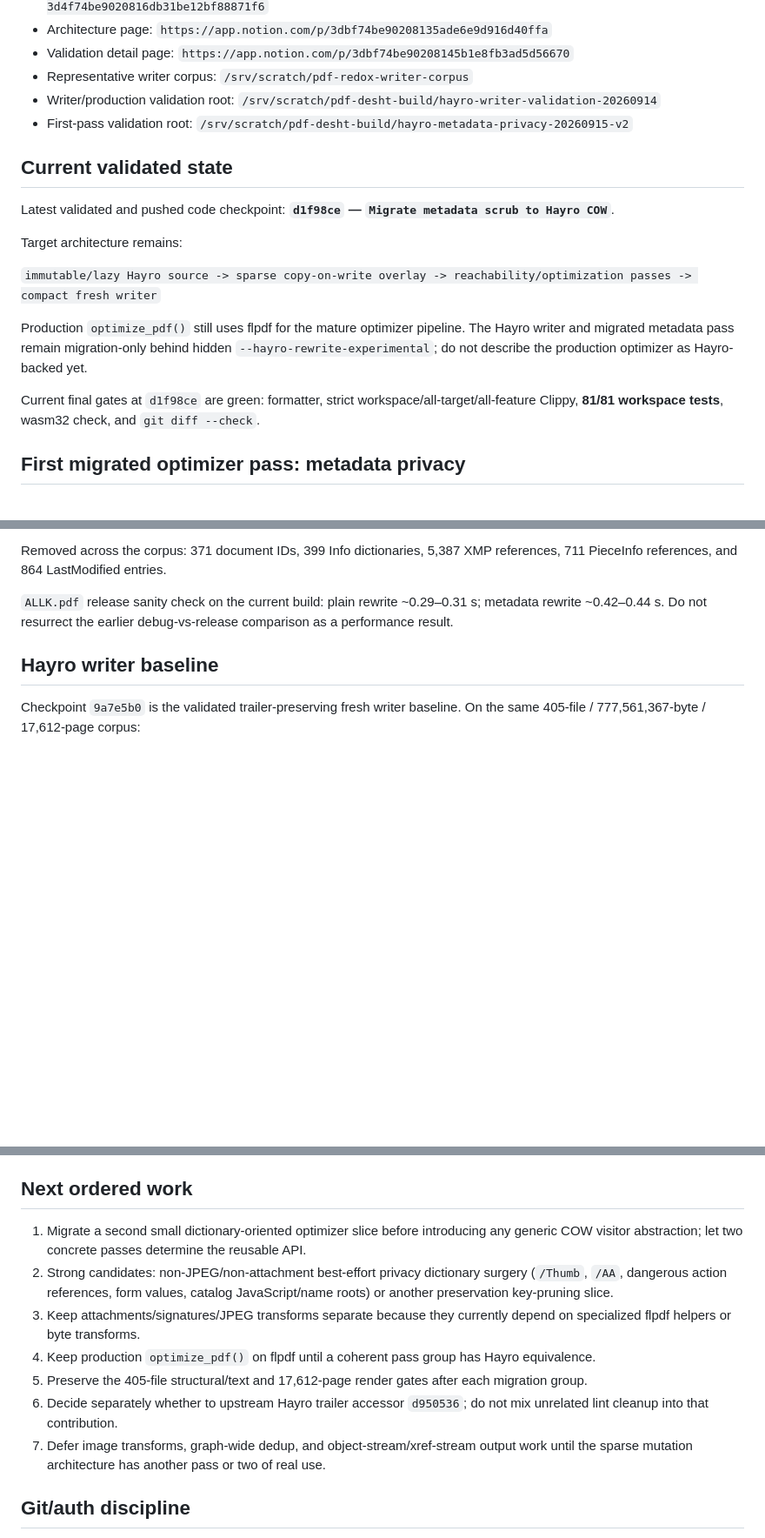
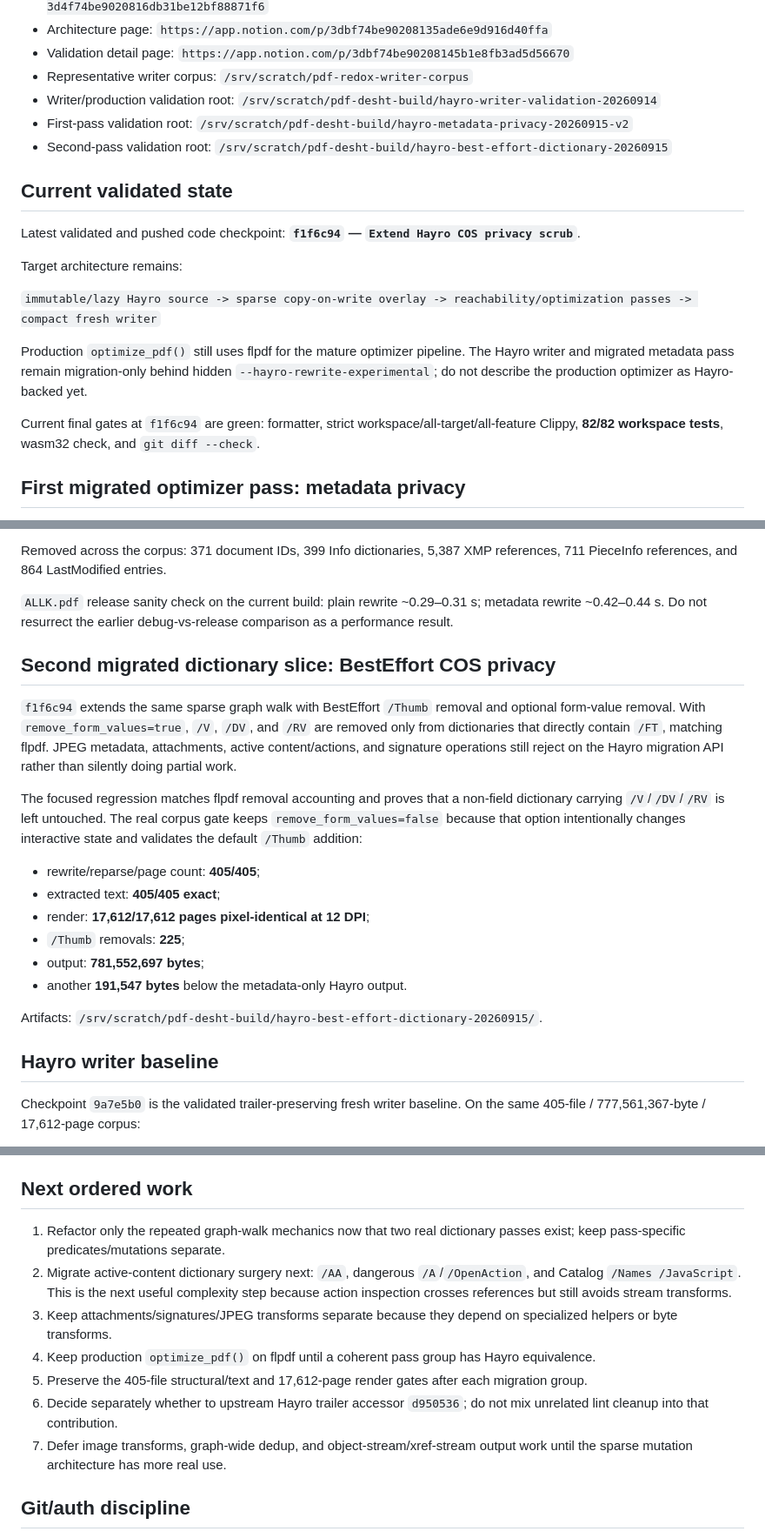
Before and after one commit to codeandsolder/pdf-redox, a Markdown page: docs/THREAD_HANDOFF.md, 3 parts joined by grey strips. Shown at 87% size. Rendered like a GitHub page; blank space fills up the shorter version.

```diff
--- a/docs/THREAD_HANDOFF.md
+++ b/docs/THREAD_HANDOFF.md
@@ -11,10 +11,11 @@
 - Representative writer corpus: `/srv/scratch/pdf-redox-writer-corpus`
 - Writer/production validation root: `/srv/scratch/pdf-desht-build/hayro-writer-validation-20260914`
 - First-pass validation root: `/srv/scratch/pdf-desht-build/hayro-metadata-privacy-20260915-v2`
+- Second-pass validation root: `/srv/scratch/pdf-desht-build/hayro-best-effort-dictionary-20260915`
 
 ## Current validated state
 
-Latest validated and pushed code checkpoint: **`d1f98ce` — `Migrate metadata scrub to Hayro COW`**.
+Latest validated and pushed code checkpoint: **`f1f6c94` — `Extend Hayro COS privacy scrub`**.
 
 Target architecture remains:
 
@@ -22,7 +23,7 @@ Target architecture remains:
 
 Production `optimize_pdf()` still uses flpdf for the mature optimizer pipeline. The Hayro writer and migrated metadata pass remain migration-only behind hidden `--hayro-rewrite-experimental`; do not describe the production optimizer as Hayro-backed yet.
 
-Current final gates at `d1f98ce` are green: formatter, strict workspace/all-target/all-feature Clippy, **81/81 workspace tests**, wasm32 check, and `git diff --check`.
+Current final gates at `f1f6c94` are green: formatter, strict workspace/all-target/all-feature Clippy, **82/82 workspace tests**, wasm32 check, and `git diff --check`.
 
 ## First migrated optimizer pass: metadata privacy
 
@@ -44,6 +45,21 @@ Traversal is single-pass for untouched source objects: key inspection and outgoi
 Removed across the corpus: 371 document IDs, 399 Info dictionaries, 5,387 XMP references, 711 PieceInfo references, and 864 LastModified entries.
 
 `ALLK.pdf` release sanity check on the current build: plain rewrite ~0.29–0.31 s; metadata rewrite ~0.42–0.44 s. Do not resurrect the earlier debug-vs-release comparison as a performance result.
+
+## Second migrated dictionary slice: BestEffort COS privacy
+
+`f1f6c94` extends the same sparse graph walk with BestEffort `/Thumb` removal and optional form-value removal. With `remove_form_values=true`, `/V`, `/DV`, and `/RV` are removed only from dictionaries that directly contain `/FT`, matching flpdf. JPEG metadata, attachments, active content/actions, and signature operations still reject on the Hayro migration API rather than silently doing partial work.
+
+The focused regression matches flpdf removal accounting and proves that a non-field dictionary carrying `/V`/`/DV`/`/RV` is left untouched. The real corpus gate keeps `remove_form_values=false` because that option intentionally changes interactive state and validates the default `/Thumb` addition:
+
+- rewrite/reparse/page count: **405/405**;
+- extracted text: **405/405 exact**;
+- render: **17,612/17,612 pages pixel-identical at 12 DPI**;
+- `/Thumb` removals: **225**;
+- output: **781,552,697 bytes**;
+- another **191,547 bytes** below the metadata-only Hayro output.
+
+Artifacts: `/srv/scratch/pdf-desht-build/hayro-best-effort-dictionary-20260915/`.
 
 ## Hayro writer baseline
 
@@ -67,13 +83,13 @@ Corrected production corpus remains fully green: 405/405 structural, 405/405 exa
 
 ## Next ordered work
 
-1. Migrate a second small dictionary-oriented optimizer slice before introducing any generic COW visitor abstraction; let two concrete passes determine the reusable API.
-2. Strong candidates: non-JPEG/non-attachment best-effort privacy dictionary surgery (`/Thumb`, `/AA`, dangerous action references, form values, catalog JavaScript/name roots) or another preservation key-pruning slice.
-3. Keep attachments/signatures/JPEG transforms separate because they currently depend on specialized flpdf helpers or byte transforms.
+1. Refactor only the repeated graph-walk mechanics now that two real dictionary passes exist; keep pass-specific predicates/mutations separate.
+2. Migrate active-content dictionary surgery next: `/AA`, dangerous `/A`/`/OpenAction`, and Catalog `/Names /JavaScript`. This is the next useful complexity step because action inspection crosses references but still avoids stream transforms.
+3. Keep attachments/signatures/JPEG transforms separate because they depend on specialized helpers or byte transforms.
 4. Keep production `optimize_pdf()` on flpdf until a coherent pass group has Hayro equivalence.
 5. Preserve the 405-file structural/text and 17,612-page render gates after each migration group.
 6. Decide separately whether to upstream Hayro trailer accessor `d950536`; do not mix unrelated lint cleanup into that contribution.
-7. Defer image transforms, graph-wide dedup, and object-stream/xref-stream output work until the sparse mutation architecture has another pass or two of real use.
+7. Defer image transforms, graph-wide dedup, and object-stream/xref-stream output work until the sparse mutation architecture has more real use.
 
 ## Git/auth discipline
 
```
Also changed, not shown: docs/HAYRO_WRITER_VALIDATION_2026-09-14.md (+31 -2 lines).
